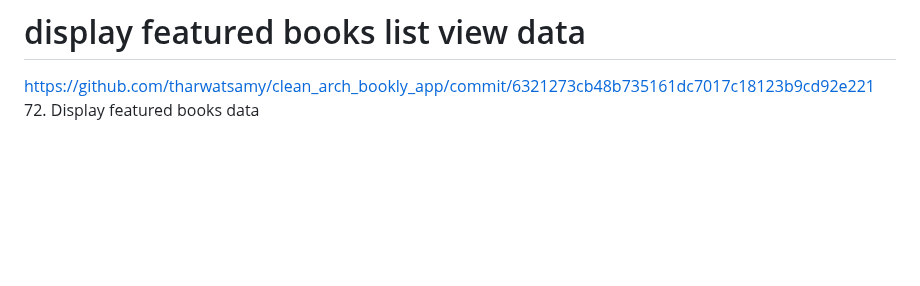
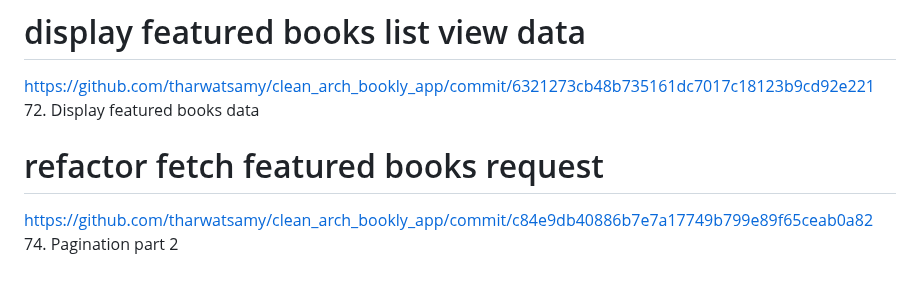
Before and after one commit to Devsaci/clean_arch_bookly_app_v1, a Markdown page: README.md, the part around the change. GitHub-like rendering; blank space fills up the shorter version.

Commit message:
74. Pagination part 2

```diff
--- a/README.md
+++ b/README.md
@@ -585,3 +585,7 @@ https://github.com/tharwatsamy/clean_arch_bookly_app/commit/acb2a333dbb5a16edfdd
 # display featured books list view data
 https://github.com/tharwatsamy/clean_arch_bookly_app/commit/6321273cb48b735161dc7017c18123b9cd92e221
 72. Display featured books data
+
+# refactor fetch featured books request
+https://github.com/tharwatsamy/clean_arch_bookly_app/commit/c84e9db40886b7e7a17749b799e89f65ceab0a82
+74. Pagination part 2
```
